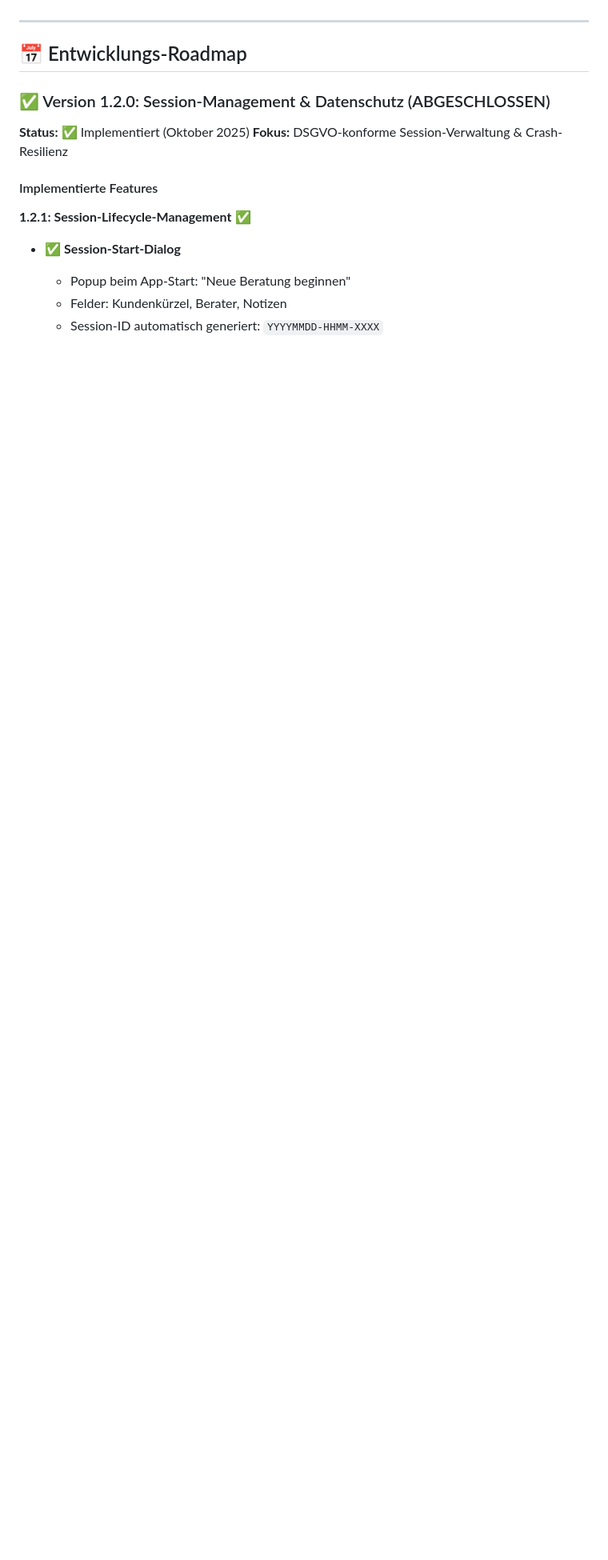
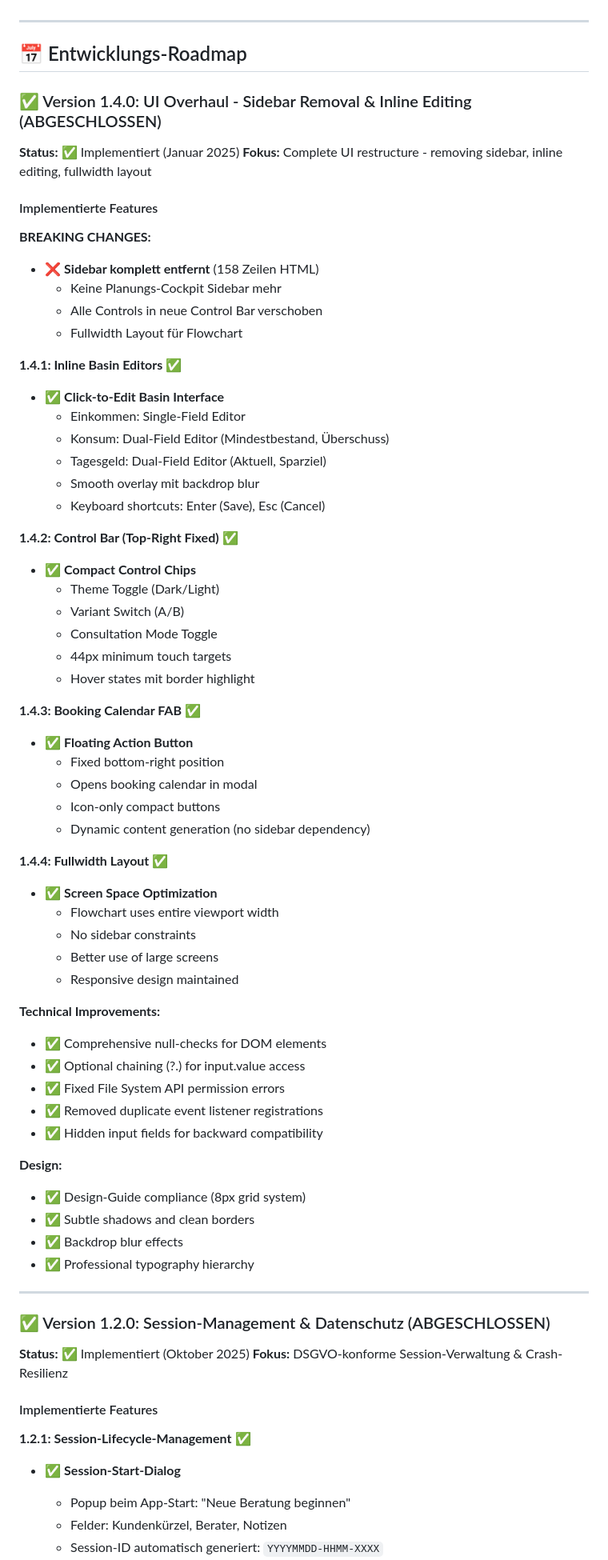
Before and after one commit to Montoliou/MultiAccountMLP, a Markdown page: ROADMAP.md, the part around one of its changes. Shown at 80% size. Drawn GitHub-style; blank space fills up the shorter version.

Commit message:
docs(roadmap): update to v1.4.0 with UI Overhaul details
🤖 Generated with [Claude Code](https://claude.com/claude-code)

Co-Authored-By: Claude <noreply@anthropic.com>

```diff
--- a/ROADMAP.md
+++ b/ROADMAP.md
@@ -182,6 +182,64 @@ Die App ist ein **Beratungs-Werkzeug** für Live-Gespräche, KEIN Self-Service-T
 ---
 
 ## 📅 Entwicklungs-Roadmap
+
+### ✅ Version 1.4.0: UI Overhaul - Sidebar Removal & Inline Editing (ABGESCHLOSSEN)
+
+**Status:** ✅ Implementiert (Januar 2025)
+**Fokus:** Complete UI restructure - removing sidebar, inline editing, fullwidth layout
+
+#### Implementierte Features
+
+**BREAKING CHANGES:**
+- ❌ **Sidebar komplett entfernt** (158 Zeilen HTML)
+  - Keine Planungs-Cockpit Sidebar mehr
+  - Alle Controls in neue Control Bar verschoben
+  - Fullwidth Layout für Flowchart
+
+**1.4.1: Inline Basin Editors** ✅
+- ✅ **Click-to-Edit Basin Interface**
+  - Einkommen: Single-Field Editor
+  - Konsum: Dual-Field Editor (Mindestbestand, Überschuss)
+  - Tagesgeld: Dual-Field Editor (Aktuell, Sparziel)
+  - Smooth overlay mit backdrop blur
+  - Keyboard shortcuts: Enter (Save), Esc (Cancel)
+
+**1.4.2: Control Bar (Top-Right Fixed)** ✅
+- ✅ **Compact Control Chips**
+  - Theme Toggle (Dark/Light)
+  - Variant Switch (A/B)
+  - Consultation Mode Toggle
+  - 44px minimum touch targets
+  - Hover states mit border highlight
+
+**1.4.3: Booking Calendar FAB** ✅
+- ✅ **Floating Action Button**
+  - Fixed bottom-right position
+  - Opens booking calendar in modal
+  - Icon-only compact buttons
+  - Dynamic content generation (no sidebar dependency)
+
+**1.4.4: Fullwidth Layout** ✅
+- ✅ **Screen Space Optimization**
+  - Flowchart uses entire viewport width
+  - No sidebar constraints
+  - Better use of large screens
+  - Responsive design maintained
+
+**Technical Improvements:**
+- ✅ Comprehensive null-checks for DOM elements
+- ✅ Optional chaining (?.) for input.value access
+- ✅ Fixed File System API permission errors
+- ✅ Removed duplicate event listener registrations
+- ✅ Hidden input fields for backward compatibility
+
+**Design:**
+- ✅ Design-Guide compliance (8px grid system)
+- ✅ Subtle shadows and clean borders
+- ✅ Backdrop blur effects
+- ✅ Professional typography hierarchy
+
+---
 
 ### ✅ Version 1.2.0: Session-Management & Datenschutz (ABGESCHLOSSEN)
 
```
Also changed, not shown: other parts of ROADMAP.md (+3 -3 lines).
